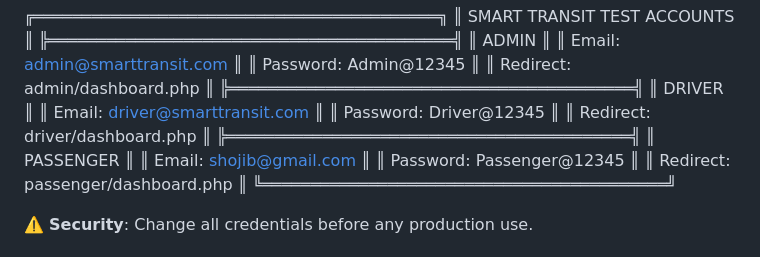
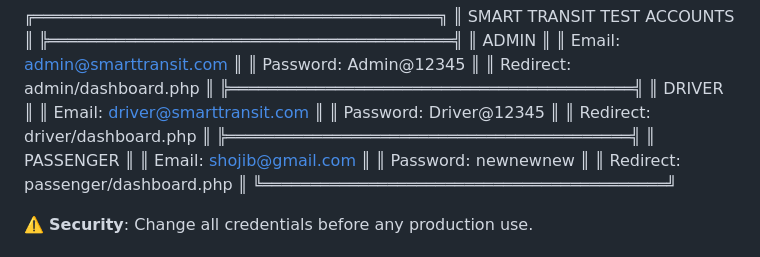
Before and after one commit to SHOJIB-80/smart_transit_system, a Markdown page: README.md, the part around the change. GitHub-like rendering.

Commit message:
Change passenger account password in README
Updated the password for the passenger account in README.

```diff
--- a/README.md
+++ b/README.md
@@ -256,7 +256,7 @@ Open in browser: `http://localhost/smart_transit_system/`
 ╠══════════════════════════════════════════╣
 ║ PASSENGER                                ║
 ║ Email:    shojib@gmail.com     ║
-║ Password: Passenger@12345                ║
+║ Password: newnewnew               ║
 ║ Redirect: passenger/dashboard.php         ║
 ╚══════════════════════════════════════════╝
 
```
